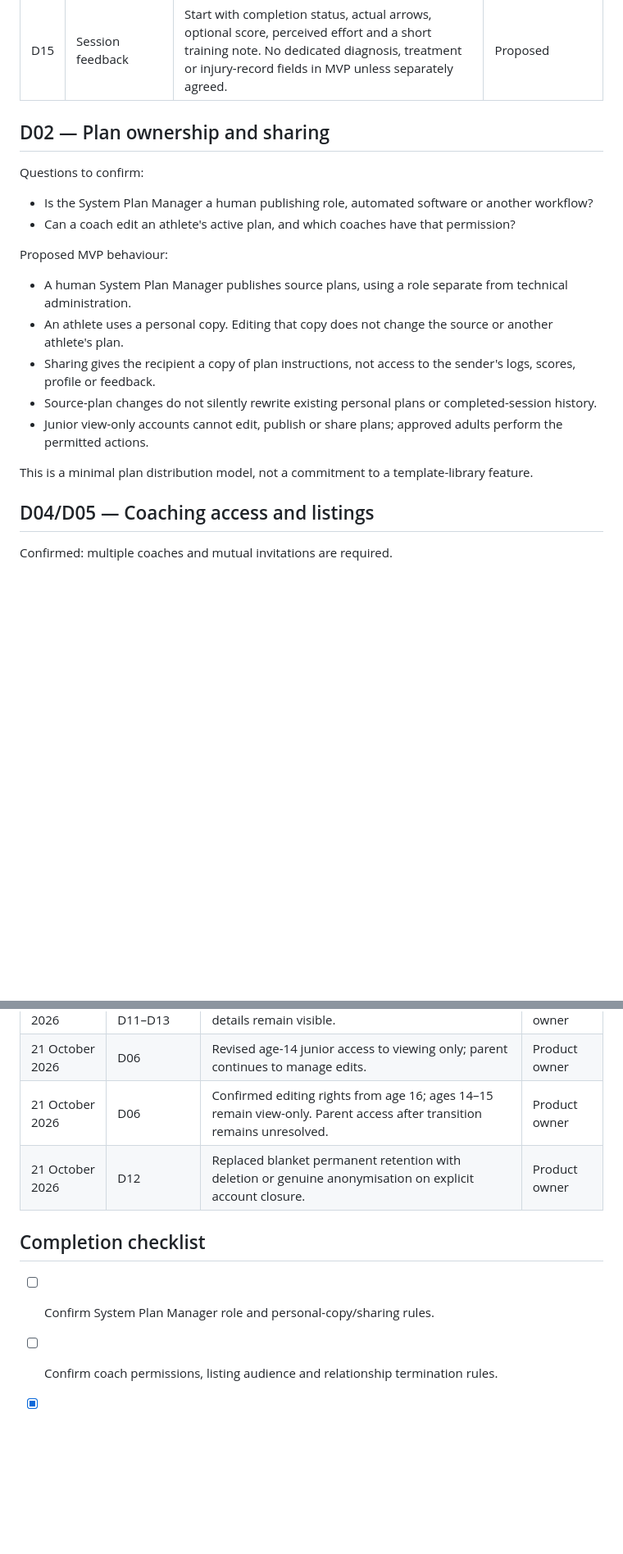
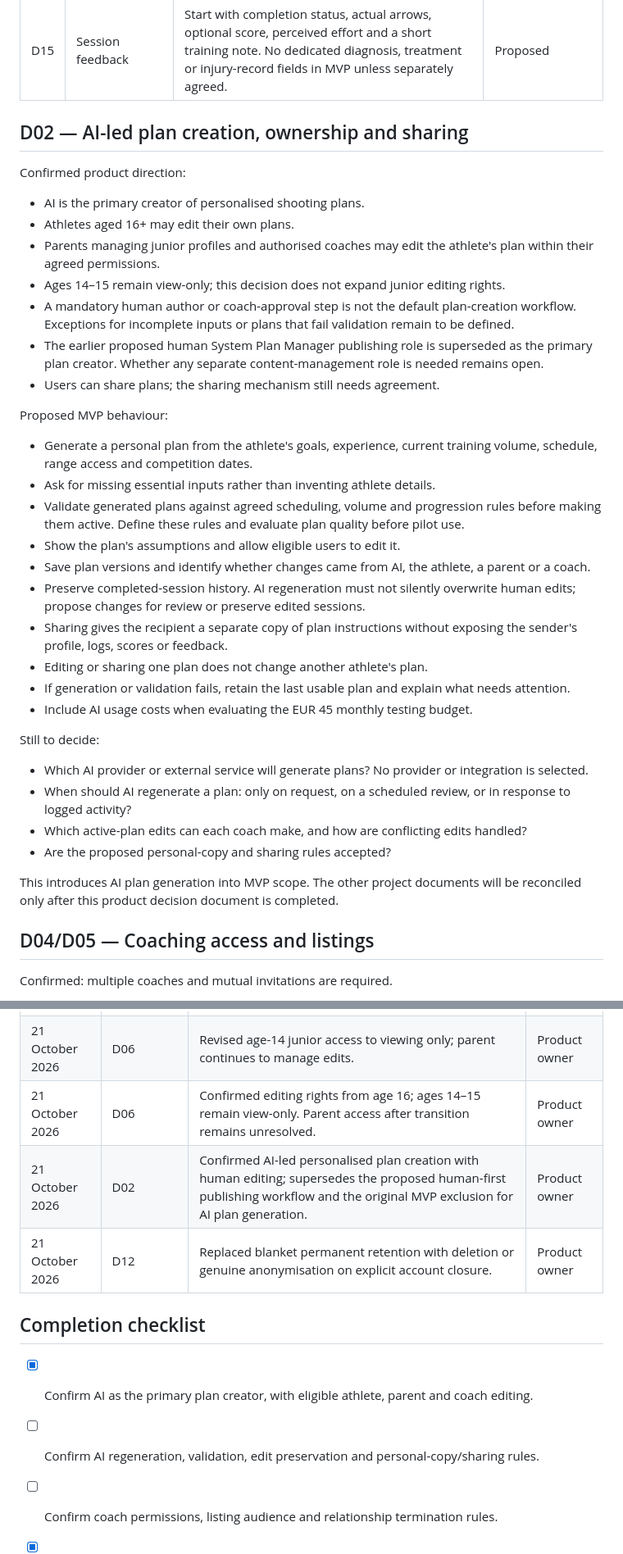
Before and after one commit to SwaranS/GoldPathArchery, a Markdown page: 01-product-decisions.md, 2 parts joined by grey strips. Shown at 82% size. GitHub-like rendering; blank space fills up the shorter version.

Commit message:
docs: adopt AI-led training plans with athlete parent and coach editing

```diff
--- a/01-product-decisions.md
+++ b/01-product-decisions.md
@@ -37,20 +37,36 @@ Club, state and team memberships are future scope. Payments, competition registr
 | D14 | Pilot success | Assess core-journey completion without assistance, repeat weekly use, logging activity and participant feedback. Targets below are proposed. | Proposed |
 | D15 | Session feedback | Start with completion status, actual arrows, optional score, perceived effort and a short training note. No dedicated diagnosis, treatment or injury-record fields in MVP unless separately agreed. | Proposed |
 
-## D02 — Plan ownership and sharing
+## D02 — AI-led plan creation, ownership and sharing
 
-Questions to confirm:
-- Is the System Plan Manager a human publishing role, automated software or another workflow?
-- Can a coach edit an athlete's active plan, and which coaches have that permission?
+Confirmed product direction:
+- AI is the primary creator of personalised shooting plans.
+- Athletes aged 16+ may edit their own plans.
+- Parents managing junior profiles and authorised coaches may edit the athlete's plan within their agreed permissions.
+- Ages 14–15 remain view-only; this decision does not expand junior editing rights.
+- A mandatory human author or coach-approval step is not the default plan-creation workflow. Exceptions for incomplete inputs or plans that fail validation remain to be defined.
+- The earlier proposed human System Plan Manager publishing role is superseded as the primary plan creator. Whether any separate content-management role is needed remains open.
+- Users can share plans; the sharing mechanism still needs agreement.
 
 Proposed MVP behaviour:
-- A human System Plan Manager publishes source plans, using a role separate from technical administration.
-- An athlete uses a personal copy. Editing that copy does not change the source or another athlete's plan.
-- Sharing gives the recipient a copy of plan instructions, not access to the sender's logs, scores, profile or feedback.
-- Source-plan changes do not silently rewrite existing personal plans or completed-session history.
-- Junior view-only accounts cannot edit, publish or share plans; approved adults perform the permitted actions.
+- Generate a personal plan from the athlete's goals, experience, current training volume, schedule, range access and competition dates.
+- Ask for missing essential inputs rather than inventing athlete details.
+- Validate generated plans against agreed scheduling, volume and progression rules before making them active. Define these rules and evaluate plan quality before pilot use.
+- Show the plan's assumptions and allow eligible users to edit it.
+- Save plan versions and identify whether changes came from AI, the athlete, a parent or a coach.
+- Preserve completed-session history. AI regeneration must not silently overwrite human edits; propose changes for review or preserve edited sessions.
+- Sharing gives the recipient a separate copy of plan instructions without exposing the sender's profile, logs, scores or feedback.
+- Editing or sharing one plan does not change another athlete's plan.
+- If generation or validation fails, retain the last usable plan and explain what needs attention.
+- Include AI usage costs when evaluating the EUR 45 monthly testing budget.
 
-This is a minimal plan distribution model, not a commitment to a template-library feature.
+Still to decide:
+- Which AI provider or external service will generate plans? No provider or integration is selected.
+- When should AI regenerate a plan: only on request, on a scheduled review, or in response to logged activity?
+- Which active-plan edits can each coach make, and how are conflicting edits handled?
+- Are the proposed personal-copy and sharing rules accepted?
+
+This introduces AI plan generation into MVP scope. The other project documents will be reconciled only after this product decision document is completed.
 
 ## D04/D05 — Coaching access and listings
 
@@ -139,11 +155,13 @@ These are review suggestions, not commitments:
 | 21 October 2026 | D01–D08, D11–D13 | Recorded product-owner answers; unresolved details remain visible. | Product owner |
 | 21 October 2026 | D06 | Revised age-14 junior access to viewing only; parent continues to manage edits. | Product owner |
 | 21 October 2026 | D06 | Confirmed editing rights from age 16; ages 14–15 remain view-only. Parent access after transition remains unresolved. | Product owner |
+| 21 October 2026 | D02 | Confirmed AI-led personalised plan creation with human editing; supersedes the proposed human-first publishing workflow and the original MVP exclusion for AI plan generation. | Product owner |
 | 21 October 2026 | D12 | Replaced blanket permanent retention with deletion or genuine anonymisation on explicit account closure. | Product owner |
 
 ## Completion checklist
 
-- [ ] Confirm System Plan Manager role and personal-copy/sharing rules.
+- [x] Confirm AI as the primary plan creator, with eligible athlete, parent and coach editing.
+- [ ] Confirm AI regeneration, validation, edit preservation and personal-copy/sharing rules.
 - [ ] Confirm coach permissions, listing audience and relationship termination rules.
 - [x] Confirm junior editing threshold: 16; ages 14–15 are view-only.
 - [ ] Confirm verification and parent/junior transition rules.
```
Also changed, not shown: other parts of 01-product-decisions.md (+4 -4 lines).
